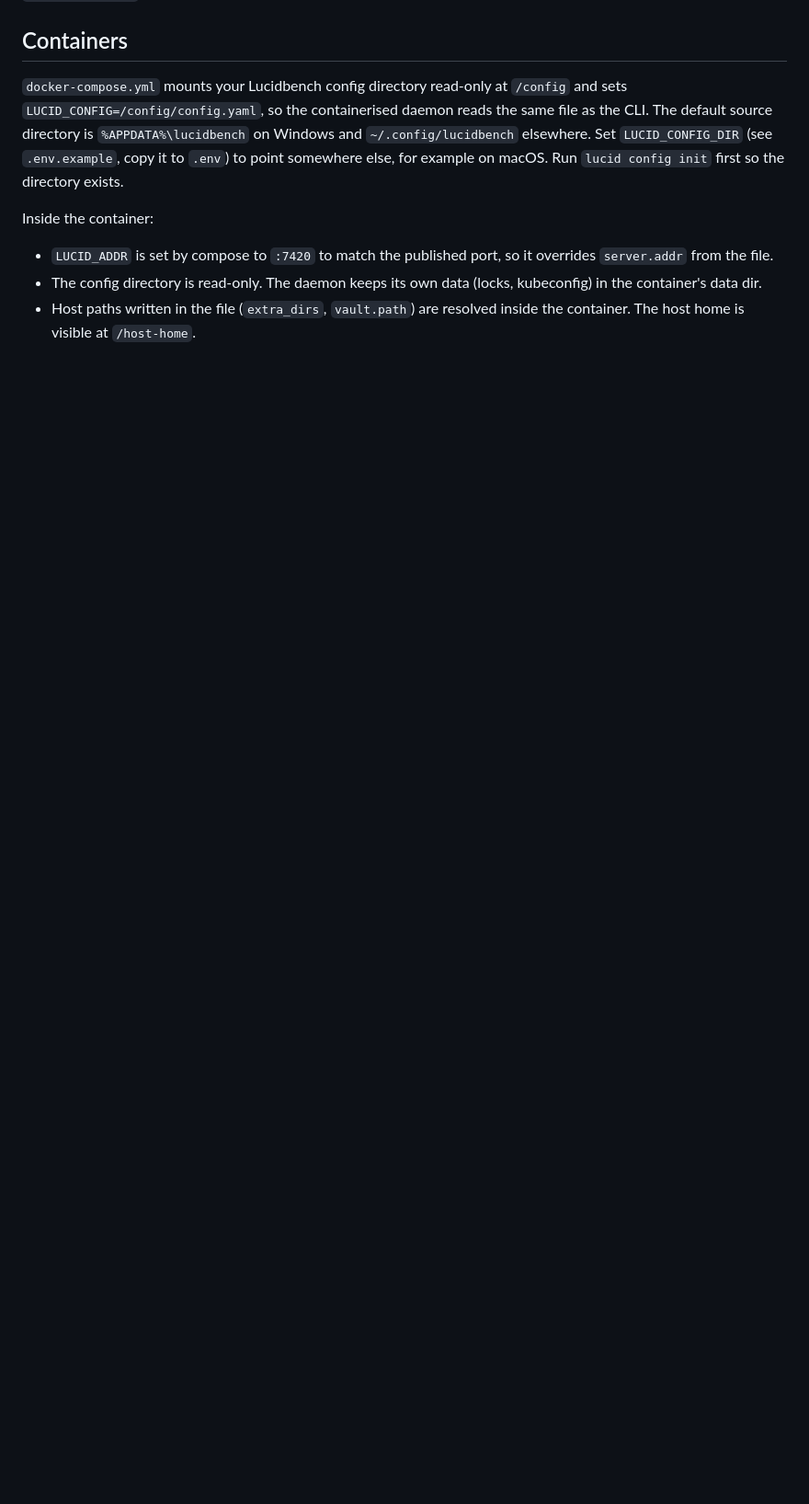
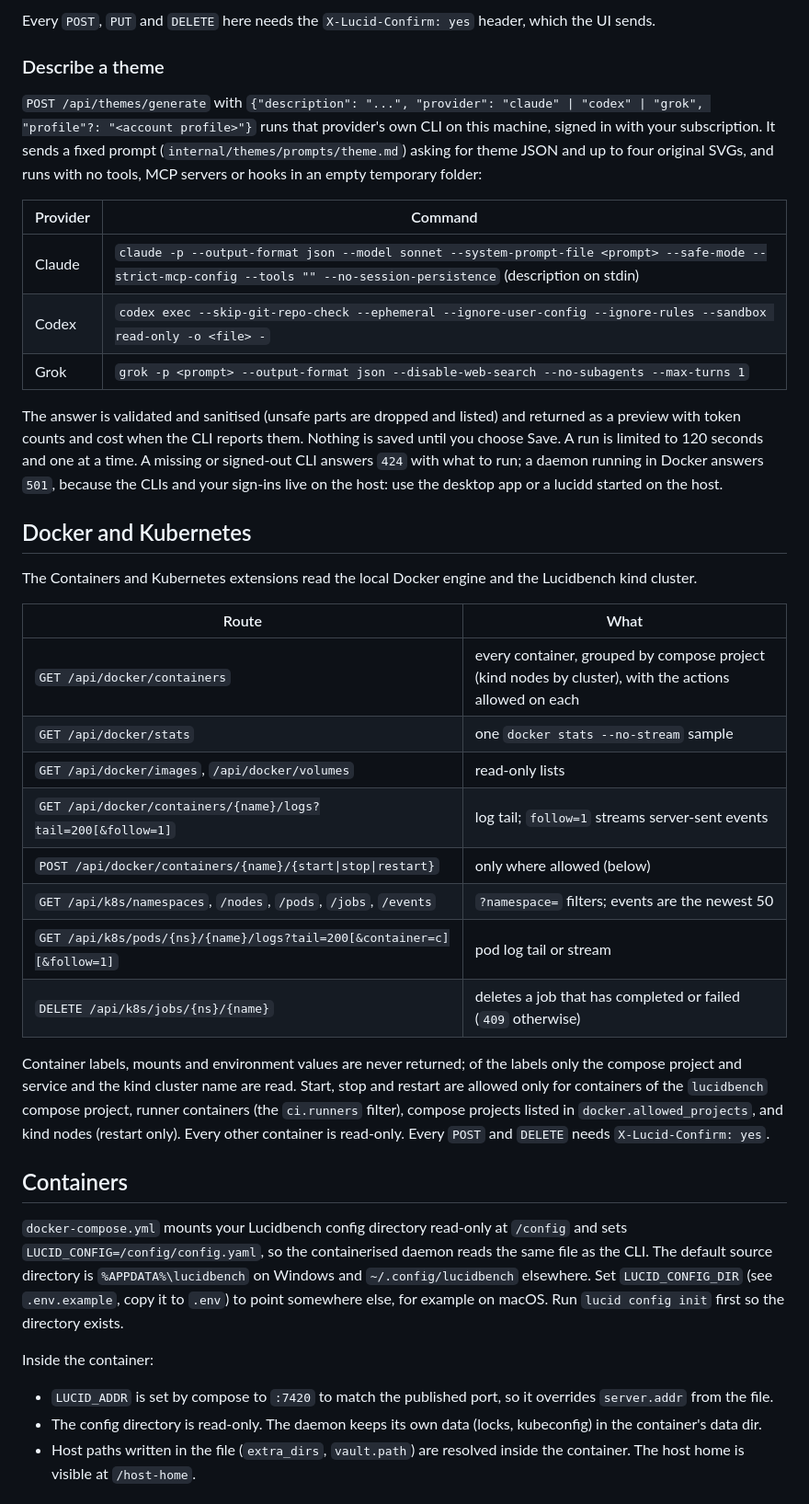
Before and after one commit to ChinmayGit8765/lucidbench, a Markdown page: docs/CONFIG.md, the part around one of its changes. Shown at 92% size. Drawn GitHub-style; blank space fills up the shorter version.

```diff
--- a/docs/CONFIG.md
+++ b/docs/CONFIG.md
@@ -182,3 +236,53 @@ Docker the host home comes from `LUCID_HOST_HOME`, as for accounts.
+Every `POST`, `PUT` and `DELETE` here needs the `X-Lucid-Confirm: yes`
+header, which the UI sends.
+
+### Describe a theme
+
+`POST /api/themes/generate` with `{"description": "...", "provider":
+"claude" | "codex" | "grok", "profile"?: "<account profile>"}` runs that
+provider's own CLI on this machine, signed in with your subscription. It
+sends a fixed prompt (`internal/themes/prompts/theme.md`) asking for theme
+JSON and up to four original SVGs, and runs with no tools, MCP servers or
+hooks in an empty temporary folder:
+
+| Provider | Command |
+|---|---|
+| Claude | `claude -p --output-format json --model sonnet --system-prompt-file <prompt> --safe-mode --strict-mcp-config --tools "" --no-session-persistence` (description on stdin) |
+| Codex | `codex exec --skip-git-repo-check --ephemeral --ignore-user-config --ignore-rules --sandbox read-only -o <file> -` |
+| Grok | `grok -p <prompt> --output-format json --disable-web-search --no-subagents --max-turns 1` |
+
+The answer is validated and sanitised (unsafe parts are dropped and listed)
+and returned as a preview with token counts and cost when the CLI reports
+them. Nothing is saved until you choose Save. A run is limited to 120
+seconds and one at a time. A missing or signed-out CLI answers `424` with
+what to run; a daemon running in Docker answers `501`, because the CLIs and
+your sign-ins live on the host: use the desktop app or a lucidd started on
+the host.
+
+## Docker and Kubernetes
+
+The Containers and Kubernetes extensions read the local Docker engine and
+the Lucidbench kind cluster.
+
+| Route | What |
+|---|---|
+| `GET /api/docker/containers` | every container, grouped by compose project (kind nodes by cluster), with the actions allowed on each |
+| `GET /api/docker/stats` | one `docker stats --no-stream` sample |
+| `GET /api/docker/images`, `/api/docker/volumes` | read-only lists |
+| `GET /api/docker/containers/{name}/logs?tail=200[&follow=1]` | log tail; `follow=1` streams server-sent events |
+| `POST /api/docker/containers/{name}/{start\|stop\|restart}` | only where allowed (below) |
+| `GET /api/k8s/namespaces`, `/nodes`, `/pods`, `/jobs`, `/events` | `?namespace=` filters; events are the newest 50 |
+| `GET /api/k8s/pods/{ns}/{name}/logs?tail=200[&container=c][&follow=1]` | pod log tail or stream |
+| `DELETE /api/k8s/jobs/{ns}/{name}` | deletes a job that has completed or failed (`409` otherwise) |
+
+Container labels, mounts and environment values are never returned; of the
+labels only the compose project and service and the kind cluster name are
+read. Start, stop and restart are allowed only for containers of the
+`lucidbench` compose project, runner containers (the `ci.runners` filter),
+compose projects listed in `docker.allowed_projects`, and kind nodes
+(restart only). Every other container is read-only. Every `POST` and
+`DELETE` needs `X-Lucid-Confirm: yes`.
+
 ## Containers
 
 `docker-compose.yml` mounts your Lucidbench config directory read-only at
```
Also changed, not shown: other parts of docs/CONFIG.md (+56 -2 lines), docs/EXTENDING.md (added, +116 -0 lines).
